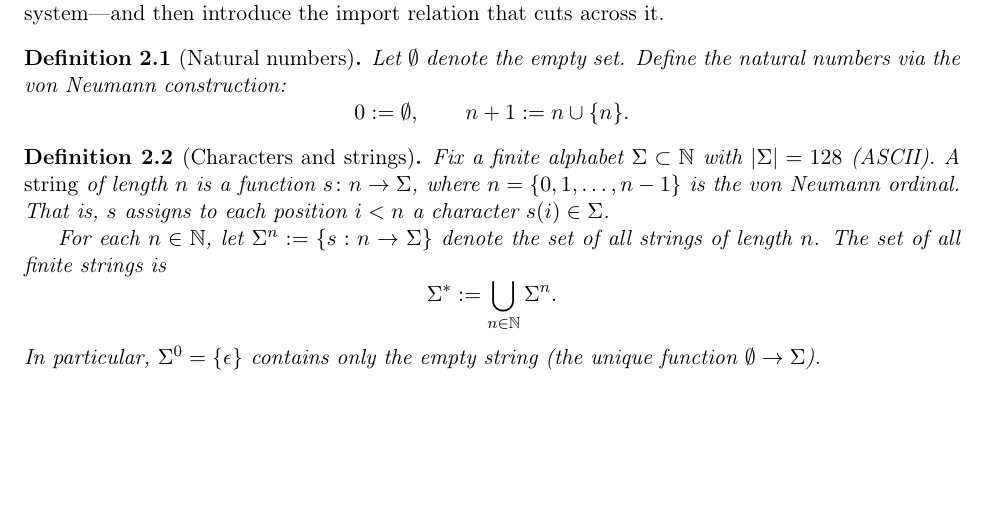
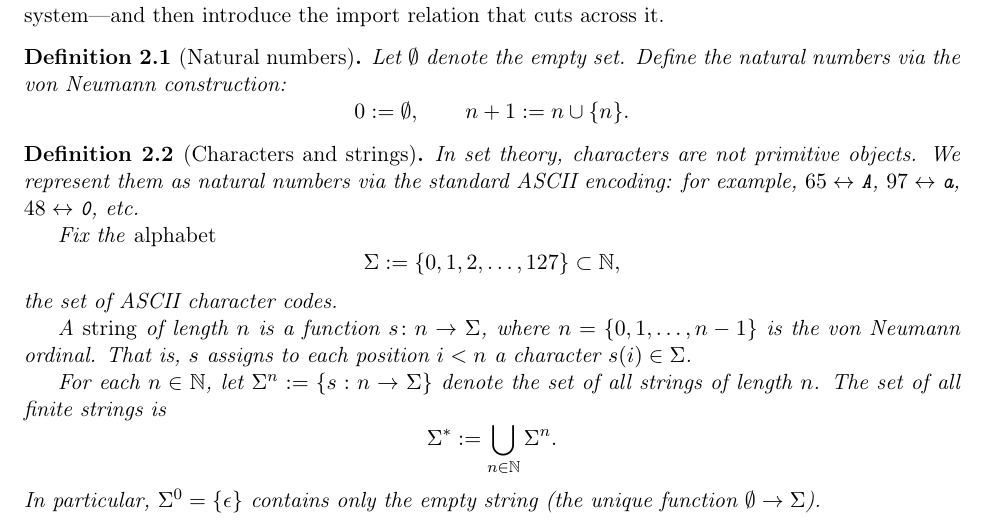
Before and after one commit to MathNetwork/MathlibGraph, a LaTeX document (mathlib-graph-structure/main.tex, which reads mathlib-graph-structure/sections/foundations.tex): part of page 2 of 7, cut so that both start at the same text, the shorter picture padded with empty space. Compiled offline with pdfLaTeX.

Commit message:
Expand Characters and strings: explicit ASCII encoding motivation

```diff
--- a/mathlib-graph-structure/sections/foundations.tex
+++ b/mathlib-graph-structure/sections/foundations.tex
@@ -10,7 +10,14 @@ Let $\emptyset$ denote the empty set. Define the natural numbers via the von Neu
 \end{definition}
 
 \begin{definition}[Characters and strings]
-Fix a finite alphabet $\Sigma \subset \mathbb{N}$ with $|\Sigma| = 128$ (ASCII).
+In set theory, characters are not primitive objects. We represent them as natural numbers via the standard ASCII encoding: for example, $65 \leftrightarrow \texttt{A}$, $97 \leftrightarrow \texttt{a}$, $48 \leftrightarrow \texttt{0}$, etc.
+
+Fix the \emph{alphabet}
+\[
+  \Sigma := \{0, 1, 2, \ldots, 127\} \subset \mathbb{N},
+\]
+the set of ASCII character codes.
+
 A \emph{string} of length~$n$ is a function $s \colon n \to \Sigma$, where $n = \{0, 1, \ldots, n-1\}$ is the von Neumann ordinal. That is, $s$ assigns to each position $i < n$ a character $s(i) \in \Sigma$.
 
 For each $n \in \mathbb{N}$, let $\Sigma^n := \{s : n \to \Sigma\}$ denote the set of all strings of length $n$. The set of all finite strings is
```
